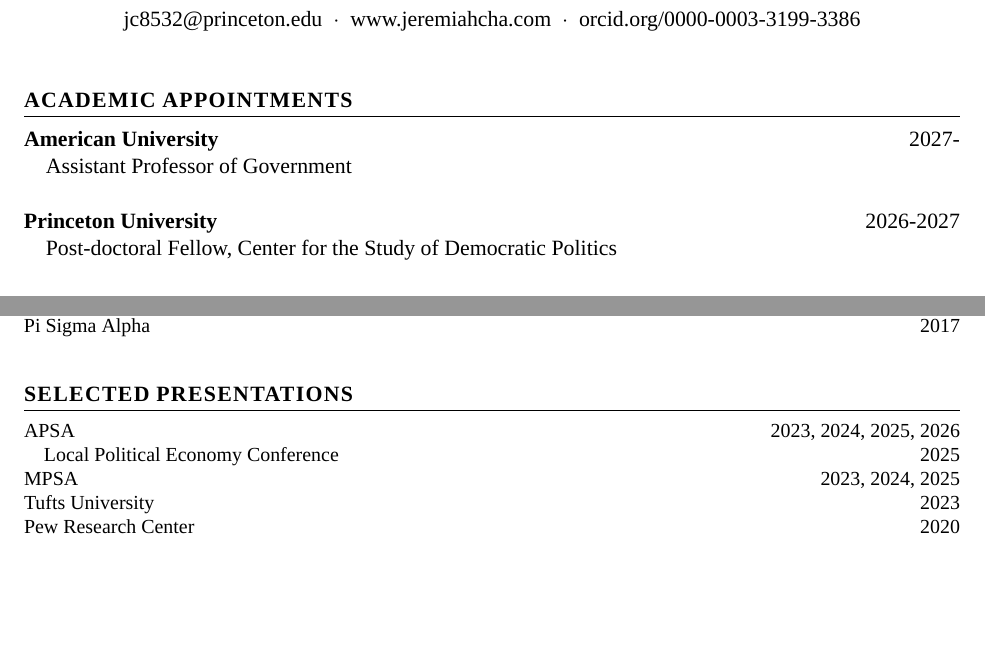
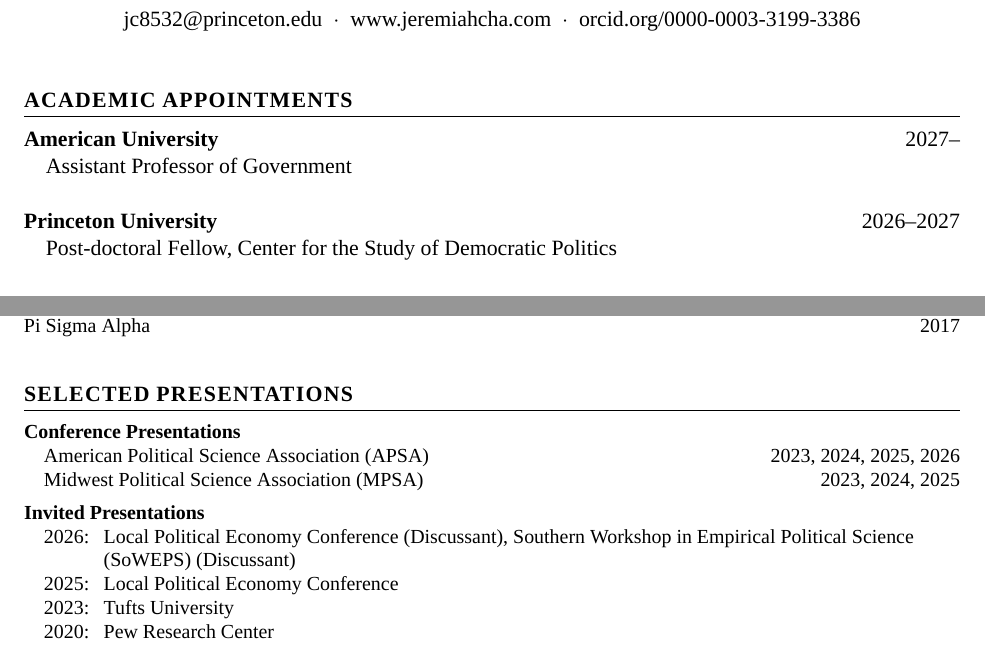
Before and after one commit to jcha1997/jcha1997.github.io, a LaTeX CV (cv/jeremiah-cha-academic-cv.tex): two parts of pages 1 and 2 of 3, joined at a grey line, cut so that both start at the same text, the shorter picture padded with empty space. Compiled offline with XeLaTeX; a missing font is replaced by an installed copy or a similar font.

Commit message:
Minor updates plus CV updates

```diff
--- a/cv/jeremiah-cha-academic-cv.tex
+++ b/cv/jeremiah-cha-academic-cv.tex
@@ -72,10 +72,10 @@
 \vspace{1ex}
 
 \section{Academic Appointments}
-\entry{\textbf{American University}}{2027-}
+\entry{\textbf{American University}}{2027--}
 \subentry{Assistant Professor of Government}
 
-\entry{\textbf{Princeton University}}{2026-2027}
+\entry{\textbf{Princeton University}}{2026--2027}
 \subentry{Post-doctoral Fellow, Center for the Study of Democratic Politics}
 
 \section{Education}
@@ -153,11 +153,18 @@
 
 \section{Selected Presentations}
 
-\entry{APSA}{2023, 2024, 2025, 2026}
-\subentrydate{Local Political Economy Conference}{2025}
-\entry{MPSA}{2023, 2024, 2025}
-\entry{Tufts University}{2023}
-\entry{Pew Research Center}{2020}
+\noindent\textbf{Conference Presentations}\\
+\subentrydate{American Political Science Association (APSA)}{2023, 2024, 2025, 2026}
+\hspace*{1em}Midwest Political Science Association (MPSA) \hfill 2023, 2024, 2025
+
+\vspace{1ex}
+\noindent\textbf{Invited Presentations}
+\begin{itemize}[leftmargin=4em, labelindent=1em, labelwidth=2.6em, labelsep=0.4em, align=left, itemsep=0pt, parsep=0pt, topsep=0pt, before=\raggedright]
+    \item[2026:] Local Political Economy Conference (Discussant), Southern Workshop in Empirical Political Science (SoWEPS) (Discussant)
+    \item[2025:] Local Political Economy Conference
+    \item[2023:] Tufts University
+    \item[2020:] Pew Research Center
+\end{itemize}
 
 \section{Teaching and Advising}
 
```
Also changed, not shown: cv/jeremiah-cha-academic-cv.pdf, cv/jeremiah-cha-academic-cv.tex (2 more changed lines), 1 other file.
